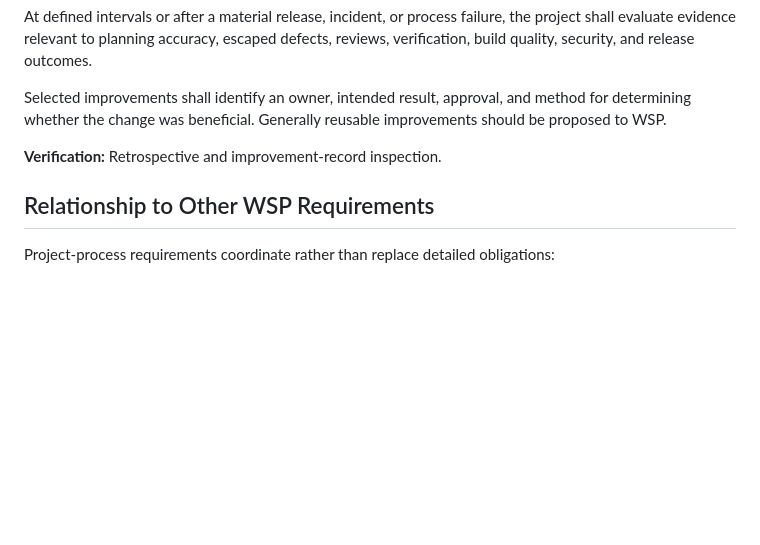
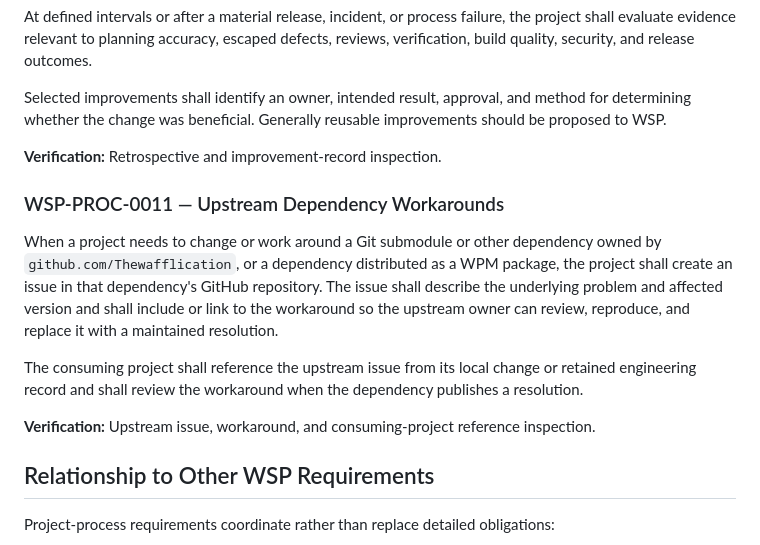
Before and after one commit to Thewafflication/wsp, a Markdown page: processes/project-process.md, the part around the change. GitHub-like rendering; blank space fills up the shorter version.

```diff
--- a/processes/project-process.md
+++ b/processes/project-process.md
@@ -142,6 +142,22 @@ improvements should be proposed to WSP.
 
 **Verification:** Retrospective and improvement-record inspection.
 
+### WSP-PROC-0011 — Upstream Dependency Workarounds
+
+When a project needs to change or work around a Git submodule or other
+dependency owned by `github.com/Thewafflication`, or a dependency distributed
+as a WPM package, the project shall create an issue in that dependency's GitHub
+repository. The issue shall describe the underlying problem and affected
+version and shall include or link to the workaround so the upstream owner can
+review, reproduce, and replace it with a maintained resolution.
+
+The consuming project shall reference the upstream issue from its local change
+or retained engineering record and shall review the workaround when the
+dependency publishes a resolution.
+
+**Verification:** Upstream issue, workaround, and consuming-project reference
+inspection.
+
 ## Relationship to Other WSP Requirements
 
 Project-process requirements coordinate rather than replace detailed
```
Also changed, not shown: CHANGELOG.md (+5 -2 lines), README.md (+3 -6 lines).
